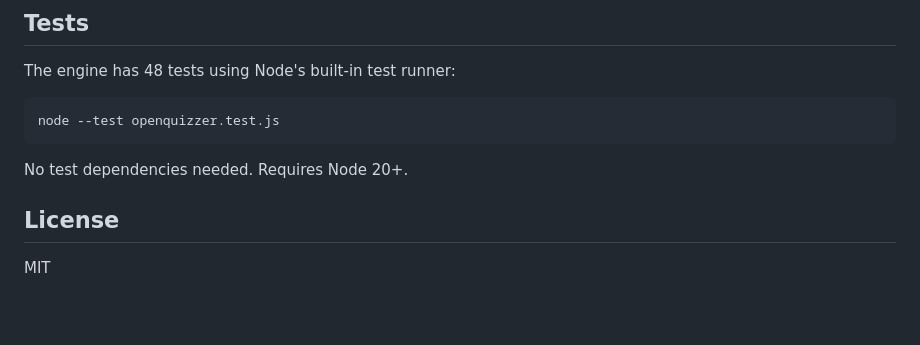
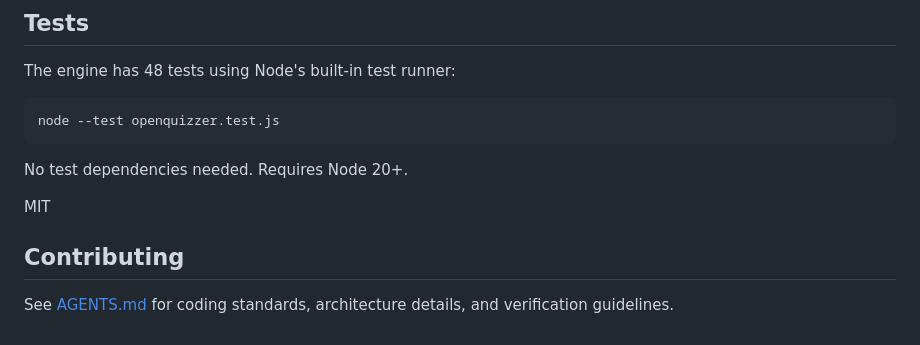
Before and after one commit to johnmarkos/openquizzer, a Markdown page: README.md, the part around the change. GitHub-like rendering; blank space fills up the shorter version.

Commit message:
docs: link AGENTS.md in README
Added Contributing section to README.md to guide agents to AGENTS.md. Co-authored by Antigravity

```diff
--- a/README.md
+++ b/README.md
@@ -258,6 +258,8 @@ node --test openquizzer.test.js
 
 No test dependencies needed. Requires Node 20+.
 
-## License
+MIT
 
-MIT
+## Contributing
+
+See [AGENTS.md](AGENTS.md) for coding standards, architecture details, and verification guidelines.
```
